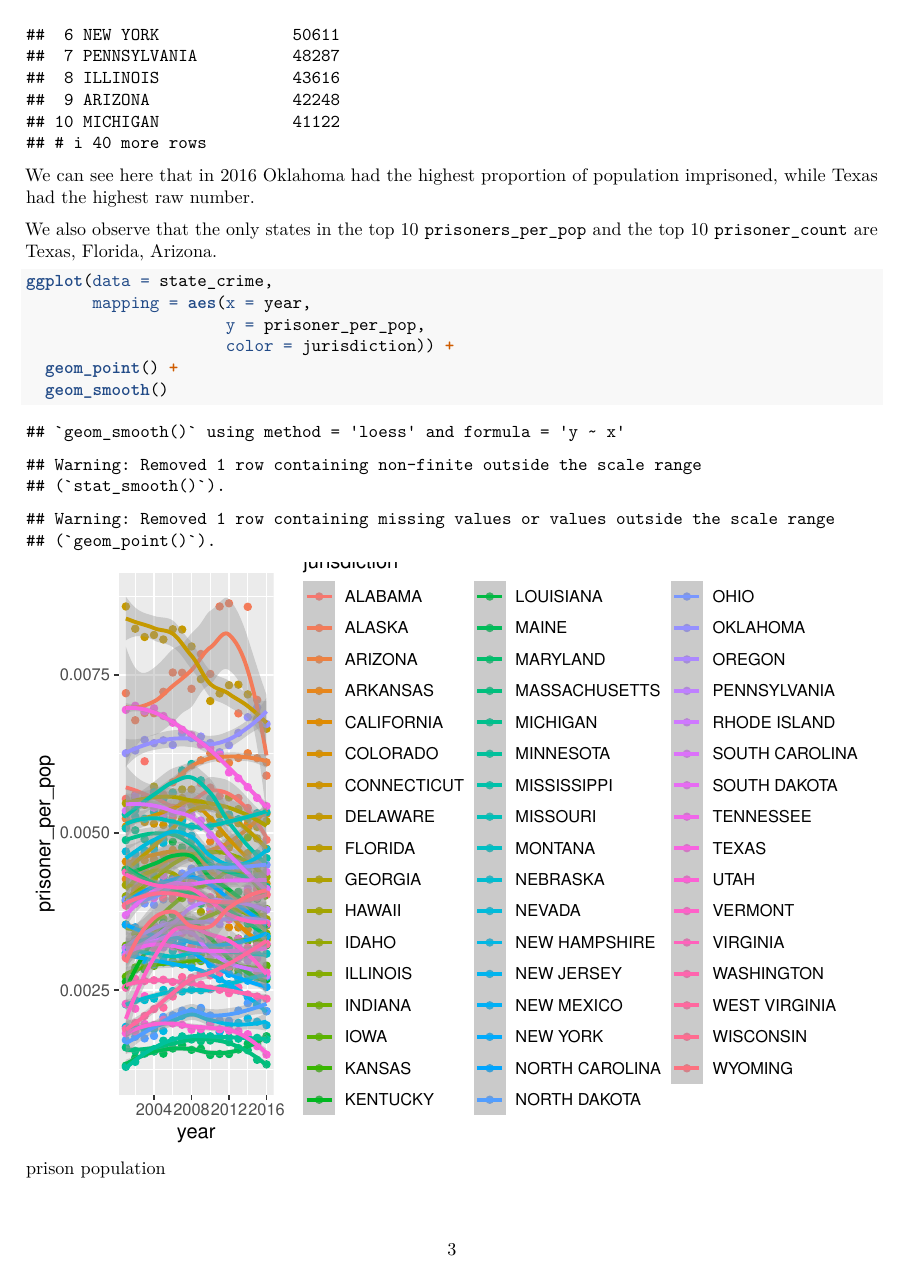
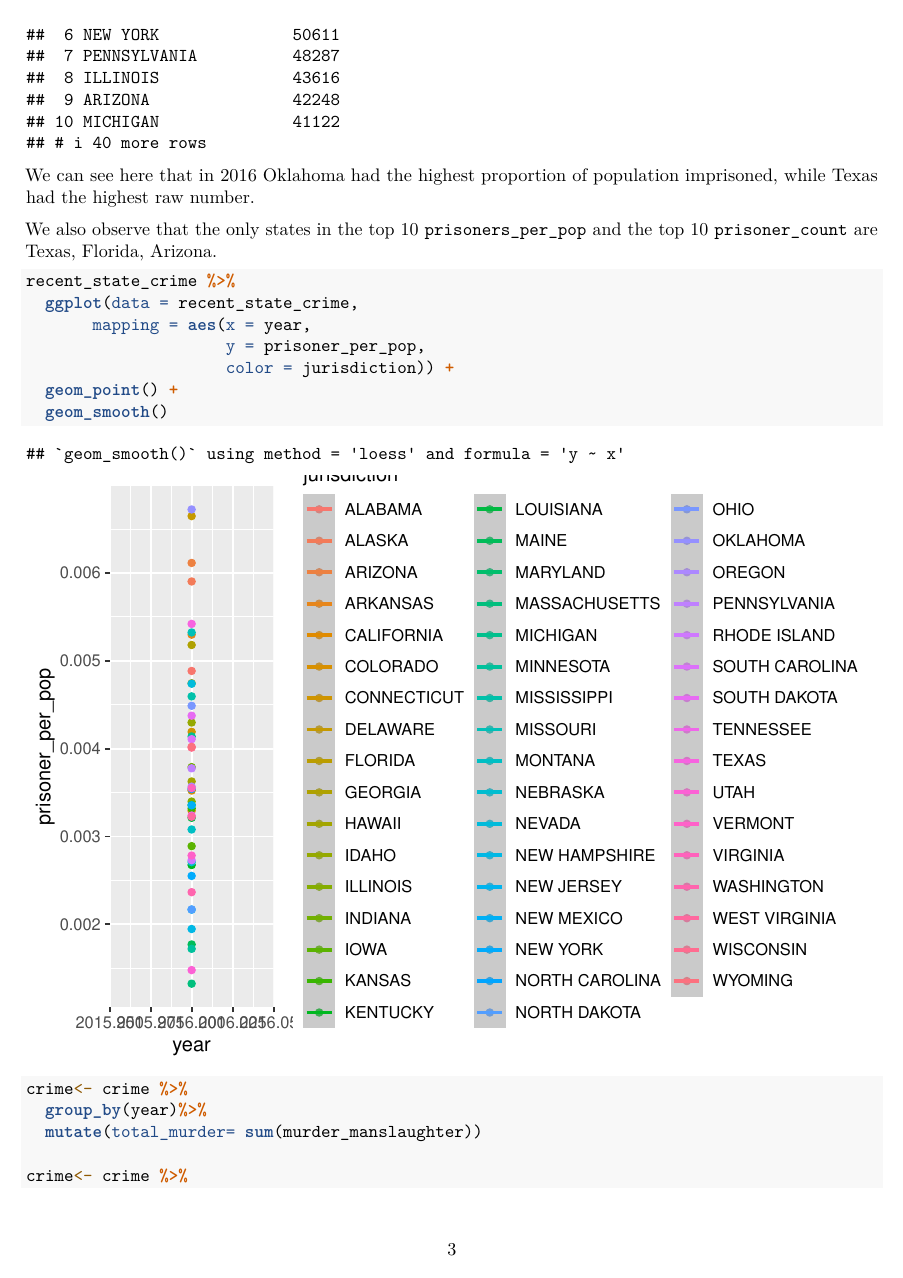
Before and after one commit to karamoubari/final-project-american-crime-incarceration, an R Markdown document (final_project.Rmd): page 3 of 9 before the commit and page 3 of 10 after it. Rendered offline with R 4.5, knitr and Pandoc, then LaTeX, with nearby package versions.

Commit message:
a few more changes

````diff
--- a/final_project.Rmd
+++ b/final_project.Rmd
@@ -71,15 +71,22 @@ imprisoned, while Texas had the highest raw number.
 We also observe that the only states in the top 10 `prisoners_per_pop` and the
 top 10 `prisoner_count` are Texas, Florida, Arizona.
 
+```{r}
+recent_state_crime %>%
+  ggplot(data = recent_state_crime,
+       mapping = aes(x = year,
+                     y = prisoner_per_pop,
+                     color = jurisdiction)) +
+  geom_point() +
+  geom_smooth()
+```
 
 
 
 
 ```{r ex-4}
+crime<- crime %>%
+  group_by(year)%>%
+  mutate(total_murder= sum(murder_manslaughter))
 
-ggplot(data = state_crime,
-       mapping = aes(x = year,
-                     y = prisoner_per_pop,
-                     color = jurisdiction)) +
-  geom_point() +
-  geom_smooth()
+crime<- crime %>%
````
Also changed, not shown: final_project.Rmd (11 more changed lines).
